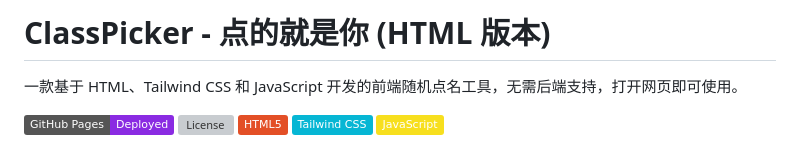
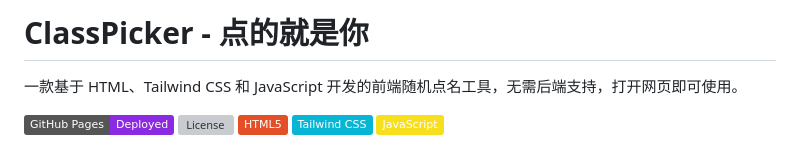
Before and after one commit to aiwandiannaodelele/ClassPicker-Nextgen, a Markdown page: README.md, the part around the change printed below. Rendered like a GitHub page; badges without logos; grey boxes are pictures that could not be loaded.

```diff
--- a/README.md
+++ b/README.md
@@ -1,4 +1,4 @@
-# ClassPicker - 点的就是你 (HTML 版本)
+# ClassPicker - 点的就是你
 
 一款基于 HTML、Tailwind CSS 和 JavaScript 开发的前端随机点名工具，无需后端支持，打开网页即可使用。
 
```
Also changed, not shown: other parts of README.md (+1 -1 lines).
